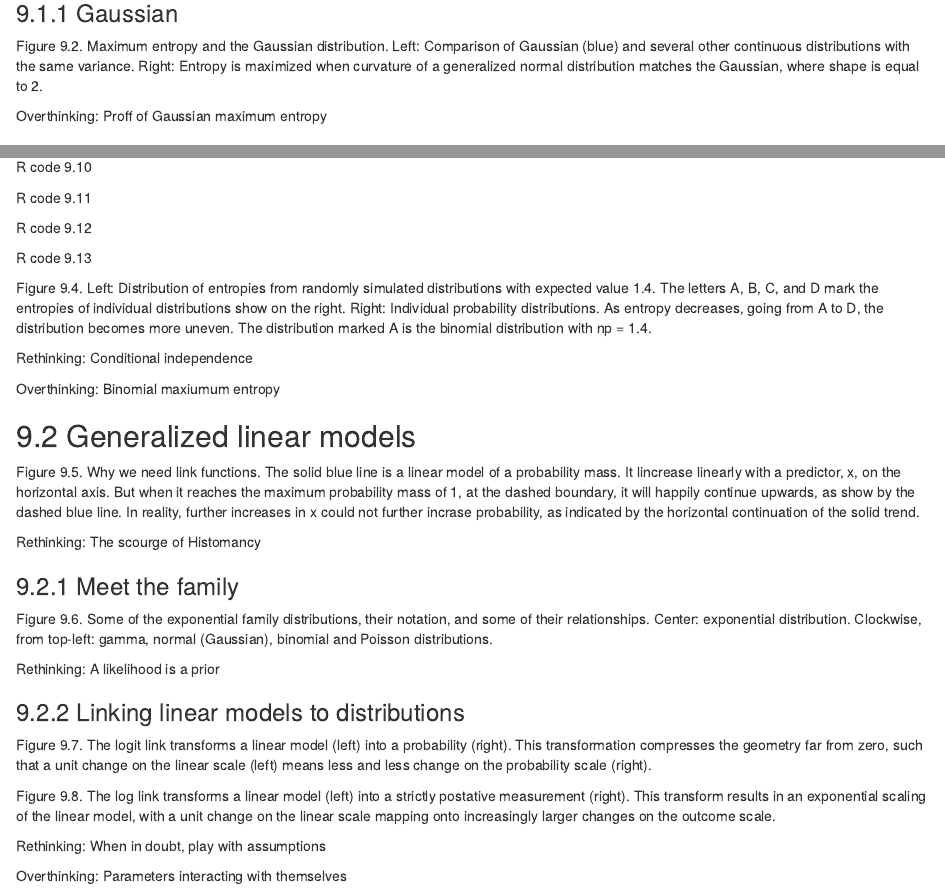
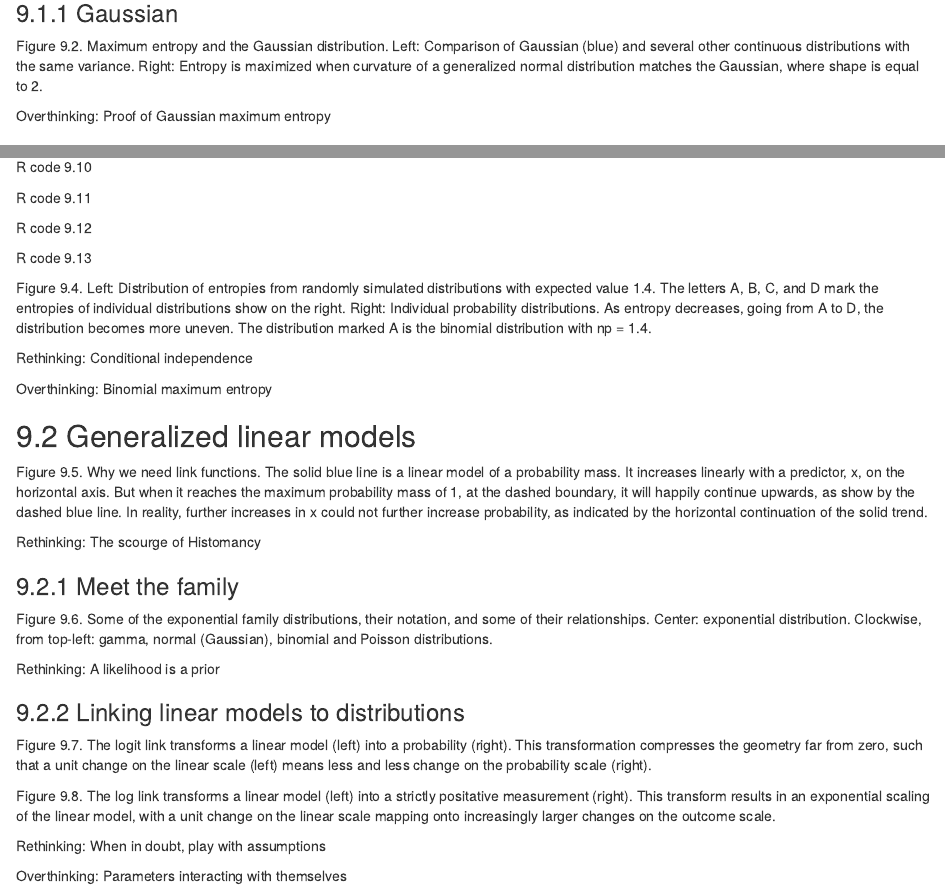
Before and after one commit to wargile/Bayesian, an R Markdown document (Statistical_Rethinking09.Rmd): the page in a window 1100 px wide, from 590 px down, and a second part further down, joined at a grey line. Rendered offline with R 4.5, knitr and Pandoc, with nearby package versions.

Commit message:
update
edits

```diff
--- a/Statistical_Rethinking09.Rmd
+++ b/Statistical_Rethinking09.Rmd
@@ -33,7 +33,7 @@ Overthinking: The Wallis derivation
 
 Figure 9.2. Maximum entropy and the Gaussian distribution. Left: Comparison of Gaussian (blue) and several other continuous distributions with the same variance. Right: Entropy is maximized when curvature of a generalized normal distribution matches the Gaussian, where shape is equal to 2.
 
-Overthinking: Proff of Gaussian maximum entropy
+Overthinking: Proof of Gaussian maximum entropy
 
 ### 9.1.2 Binomial
 
@@ -61,11 +61,11 @@ Figure 9.4. Left: Distribution of entropies from randomly simulated distribution
 
 Rethinking: Conditional independence
 
-Overthinking: Binomial maxiumum entropy
+Overthinking: Binomial maximum entropy
 
 ## 9.2 Generalized linear models
 
-Figure 9.5. Why we need link functions. The solid blue line is a linear model of a probability mass. It lincrease linearly with a predictor, x, on the horizontal axis. But when it reaches the maximum probability mass of 1, at the dashed boundary, it will happily continue upwards, as show by the dashed blue line. In reality, further increases in x could not further incrase probability, as indicated by the horizontal continuation of the solid trend.
+Figure 9.5. Why we need link functions. The solid blue line is a linear model of a probability mass. It increases linearly with a predictor, x, on the horizontal axis. But when it reaches the maximum probability mass of 1, at the dashed boundary, it will happily continue upwards, as show by the dashed blue line. In reality, further increases in x could not further increase probability, as indicated by the horizontal continuation of the solid trend.
 
 Rethinking: The scourge of Histomancy
 
@@ -79,7 +79,7 @@ Rethinking: A likelihood is a prior
 
 Figure 9.7. The logit link transforms a linear model (left) into a probability (right). This transformation compresses the geometry far from zero, such that a unit change on the linear scale (left) means less and less change on the probability scale (right).
 
-Figure 9.8. The log link transforms a linear model (left) into a strictly postative measurement (right). This transform results in an exponential scaling of the linear model, with a unit change on the linear scale mapping onto increasingly larger changes on the outcome scale.
+Figure 9.8. The log link transforms a linear model (left) into a strictly positative measurement (right). This transform results in an exponential scaling of the linear model, with a unit change on the linear scale mapping onto increasingly larger changes on the outcome scale.
 
 Rethinking: When in doubt, play with assumptions
 
```
